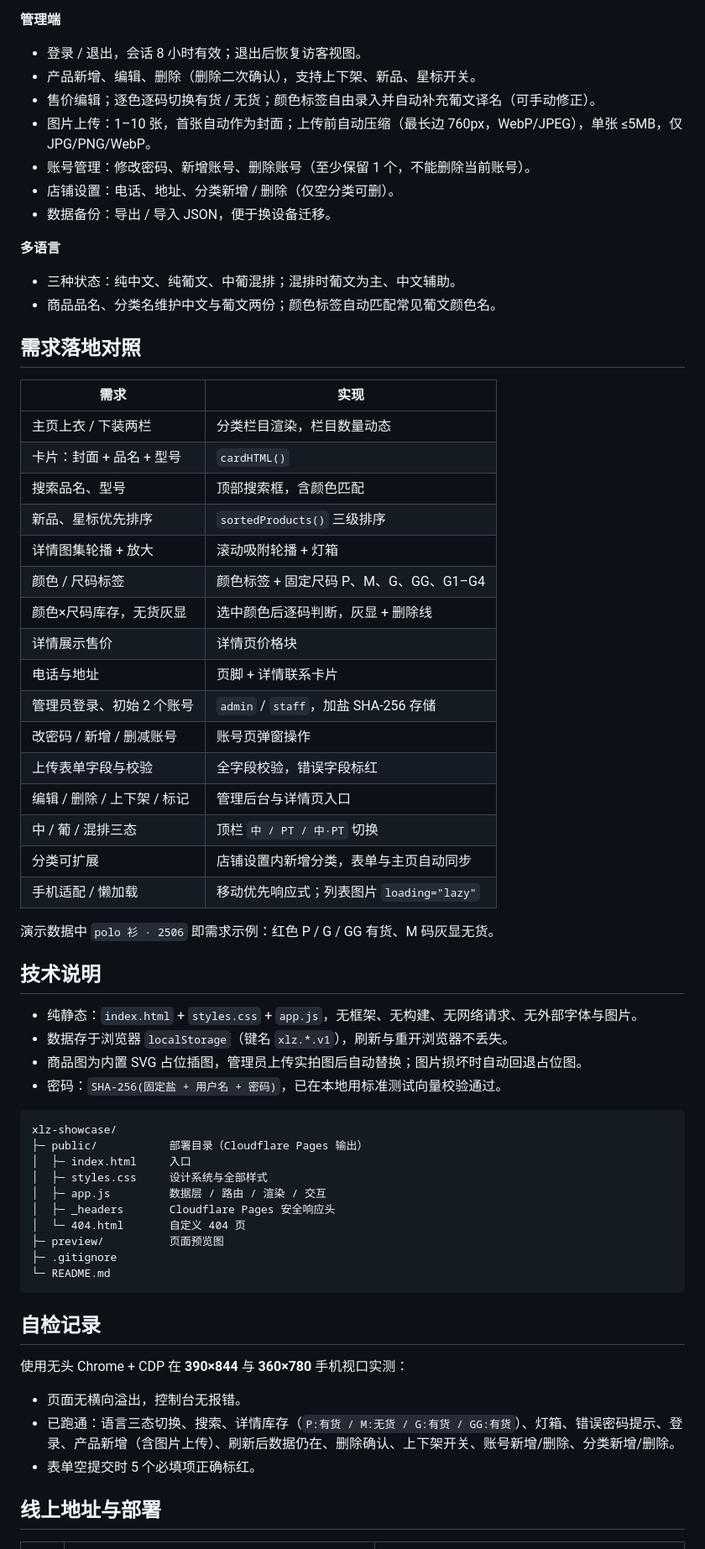
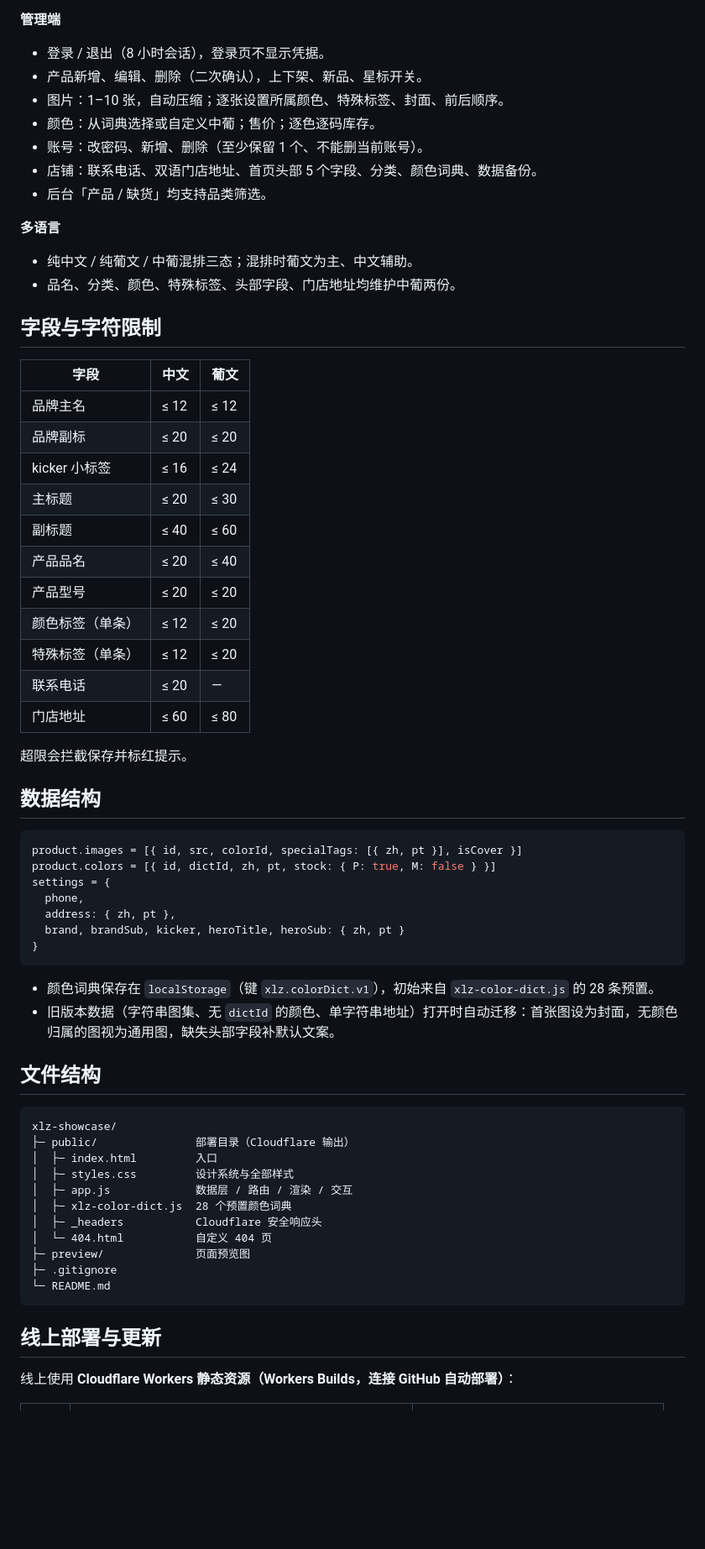
Before and after one commit to wenkezhang995-dot/xlz-showcase, a Markdown page: README.md, the part around one of its changes. Shown at 84% size. Rendered like a GitHub page; blank space fills up the shorter version.

Commit message:
feat: 完成修改1（图片标签/封面/颜色词典/新品热卖/头部配置/缺货栏目）

````diff
--- a/README.md
+++ b/README.md
@@ -34,71 +38,71 @@
 
 **管理端**
 
-- 登录 / 退出，会话 8 小时有效；退出后恢复访客视图。
-- 产品新增、编辑、删除（删除二次确认），支持上下架、新品、星标开关。
-- 售价编辑；逐色逐码切换有货 / 无货；颜色标签自由录入并自动补充葡文译名（可手动修正）。
-- 图片上传：1–10 张，首张自动作为封面；上传前自动压缩（最长边 760px，WebP/JPEG），单张 ≤5MB，仅 JPG/PNG/WebP。
-- 账号管理：修改密码、新增账号、删除账号（至少保留 1 个，不能删除当前账号）。
-- 店铺设置：电话、地址、分类新增 / 删除（仅空分类可删）。
-- 数据备份：导出 / 导入 JSON，便于换设备迁移。
+- 登录 / 退出（8 小时会话），登录页不显示凭据。
+- 产品新增、编辑、删除（二次确认），上下架、新品、星标开关。
+- 图片：1–10 张，自动压缩；逐张设置所属颜色、特殊标签、封面、前后顺序。
+- 颜色：从词典选择或自定义中葡；售价；逐色逐码库存。
+- 账号：改密码、新增、删除（至少保留 1 个、不能删当前账号）。
+- 店铺：联系电话、双语门店地址、首页头部 5 个字段、分类、颜色词典、数据备份。
+- 后台「产品 / 缺货」均支持品类筛选。
 
 **多语言**
 
-- 三种状态：纯中文、纯葡文、中葡混排；混排时葡文为主、中文辅助。
-- 商品品名、分类名维护中文与葡文两份；颜色标签自动匹配常见葡文颜色名。
+- 纯中文 / 纯葡文 / 中葡混排三态；混排时葡文为主、中文辅助。
+- 品名、分类、颜色、特殊标签、头部字段、门店地址均维护中葡两份。
 
-## 需求落地对照
+## 字段与字符限制
 
-| 需求 | 实现 |
-| --- | --- |
-| 主页上衣 / 下装两栏 | 分类栏目渲染，栏目数量动态 |
-| 卡片：封面 + 品名 + 型号 | `cardHTML()` |
-| 搜索品名、型号 | 顶部搜索框，含颜色匹配 |
-| 新品、星标优先排序 | `sortedProducts()` 三级排序 |
-| 详情图集轮播 + 放大 | 滚动吸附轮播 + 灯箱 |
-| 颜色 / 尺码标签 | 颜色标签 + 固定尺码 P、M、G、GG、G1–G4 |
-| 颜色×尺码库存，无货灰显 | 选中颜色后逐码判断，灰显 + 删除线 |
-| 详情展示售价 | 详情页价格块 |
-| 电话与地址 | 页脚 + 详情联系卡片 |
-| 管理员登录、初始 2 个账号 | `admin` / `staff`，加盐 SHA-256 存储 |
-| 改密码 / 新增 / 删减账号 | 账号页弹窗操作 |
-| 上传表单字段与校验 | 全字段校验，错误字段标红 |
-| 编辑 / 删除 / 上下架 / 标记 | 管理后台与详情页入口 |
-| 中 / 葡 / 混排三态 | 顶栏 `中 / PT / 中·PT` 切换 |
-| 分类可扩展 | 店铺设置内新增分类，表单与主页自动同步 |
-| 手机适配 / 懒加载 | 移动优先响应式；列表图片 `loading="lazy"` |
+| 字段 | 中文 | 葡文 |
+| --- | --- | --- |
+| 品牌主名 | ≤ 12 | ≤ 12 |
+| 品牌副标 | ≤ 20 | ≤ 20 |
+| kicker 小标签 | ≤ 16 | ≤ 24 |
+| 主标题 | ≤ 20 | ≤ 30 |
+| 副标题 | ≤ 40 | ≤ 60 |
+| 产品品名 | ≤ 20 | ≤ 40 |
+| 产品型号 | ≤ 20 | ≤ 20 |
+| 颜色标签（单条） | ≤ 12 | ≤ 20 |
+| 特殊标签（单条） | ≤ 12 | ≤ 20 |
+| 联系电话 | ≤ 20 | — |
+| 门店地址 | ≤ 60 | ≤ 80 |
 
-演示数据中 `polo 衫 · 2506` 即需求示例：红色 P / G / GG 有货、M 码灰显无货。
+超限会拦截保存并标红提示。
 
-## 技术说明
+## 数据结构
 
-- 纯静态：`index.html` + `styles.css` + `app.js`，无框架、无构建、无网络请求、无外部字体与图片。
-- 数据存于浏览器 `localStorage`（键名 `xlz.*.v1`），刷新与重开浏览器不丢失。
-- 商品图为内置 SVG 占位插图，管理员上传实拍图后自动替换；图片损坏时自动回退占位图。
-- 密码：`SHA-256(固定盐 + 用户名 + 密码)`，已在本地用标准测试向量校验通过。
+```js
+product.images = [{ id, src, colorId, specialTags: [{ zh, pt }], isCover }]
+product.colors = [{ id, dictId, zh, pt, stock: { P: true, M: false } }]
+settings = {
+  phone,
+  address: { zh, pt },
+  brand, brandSub, kicker, heroTitle, heroSub: { zh, pt }
+}
+```
+
+- 颜色词典保存在 `localStorage`（键 `xlz.colorDict.v1`），初始来自 `xlz-color-dict.js` 的 28 条预置。
+- 旧版本数据（字符串图集、无 `dictId` 的颜色、单字符串地址）打开时自动迁移：首张图设为封面，无颜色归属的图视为通用图，缺失头部字段补默认文案。
+
+## 文件结构
 
 ```
 xlz-showcase/
-├─ public/           部署目录（Cloudflare Pages 输出）
-│  ├─ index.html     入口
-│  ├─ styles.css     设计系统与全部样式
-│  ├─ app.js         数据层 / 路由 / 渲染 / 交互
-│  ├─ _headers       Cloudflare Pages 安全响应头
-│  └─ 404.html       自定义 404 页
-├─ preview/          页面预览图
+├─ public/               部署目录（Cloudflare 输出）
+│  ├─ index.html         入口
+│  ├─ styles.css         设计系统与全部样式
+│  ├─ app.js             数据层 / 路由 / 渲染 / 交互
+│  ├─ xlz-color-dict.js  28 个预置颜色词典
+│  ├─ _headers           Cloudflare 安全响应头
+│  └─ 404.html           自定义 404 页
+├─ preview/              页面预览图
 ├─ .gitignore
 └─ README.md
 ```
 
-## 自检记录
+## 线上部署与更新
 
-使用无头 Chrome + CDP 在 **390×844** 与 **360×780** 手机视口实测：
-
-- 页面无横向溢出，控制台无报错。
-- 已跑通：语言三态切换、搜索、详情库存（`P:有货 / M:无货 / G:有货 / GG:有货`）、灯箱、错误密码提示、登录、产品新增（含图片上传）、刷新后数据仍在、删除确认、上下架开关、账号新增/删除、分类新增/删除。
-- 表单空提交时 5 个必填项正确标红。
-
-## 线上地址与部署
+线上使用 **Cloudflare Workers 静态资源（Workers Builds，连接 GitHub 自动部署）**：
 
 | 环境 | 地址 | 用途 |
 | --- | --- | --- |
````
Also changed, not shown: other parts of README.md (+48 -38 lines), preview/admin.png, preview/detail.png, preview/form.png, preview/home.png, preview/login.png, 4 other files.
